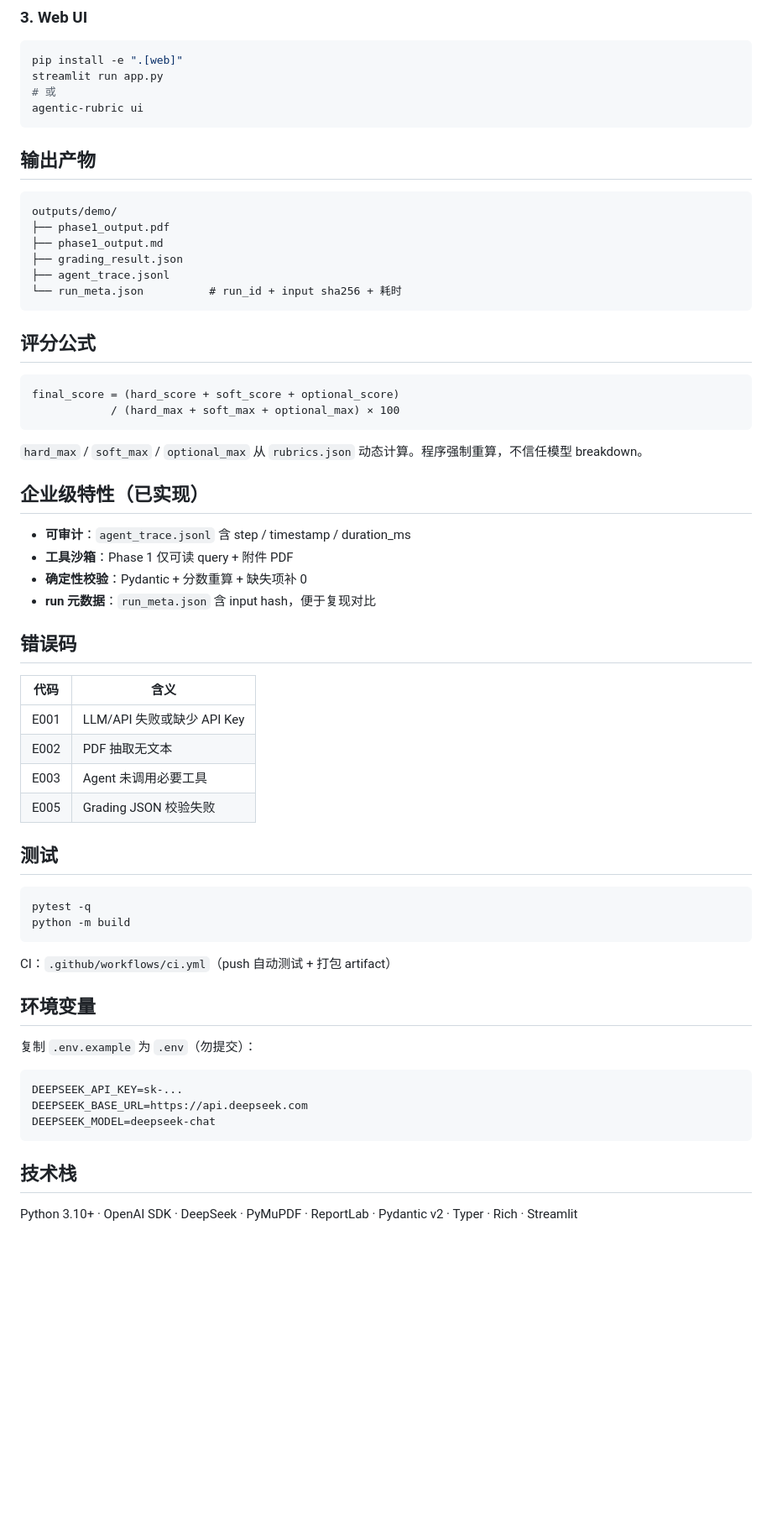
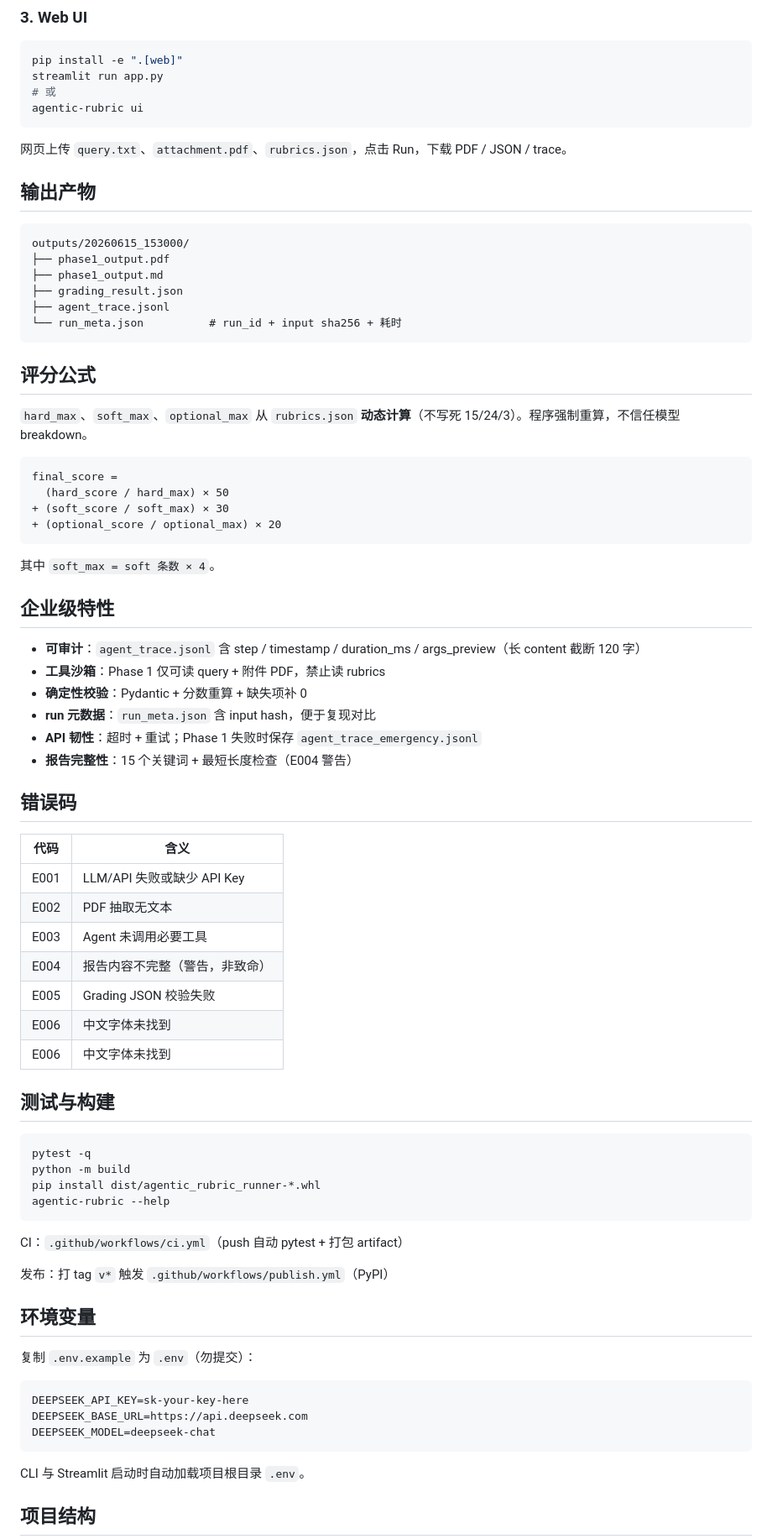
Before and after one commit to bosprimigenious/agentic-rubric-runner, a Markdown page: README.md, the part around one of its changes. Shown at 84% size. Rendered like a GitHub page; blank space fills up the shorter version.

````diff
--- a/README.md
+++ b/README.md
@@ -68,10 +84,12 @@ streamlit run app.py
 agentic-rubric ui
 ```
 
+网页上传 `query.txt`、`attachment.pdf`、`rubrics.json`，点击 Run，下载 PDF / JSON / trace。
+
 ## 输出产物
 
 ```
-outputs/demo/
+outputs/20260615_153000/
 ├── phase1_output.pdf
 ├── phase1_output.md
 ├── grading_result.json
@@ -81,19 +99,25 @@ outputs/demo/
 
 ## 评分公式
 
+`hard_max`、`soft_max`、`optional_max` 从 `rubrics.json` **动态计算**（不写死 15/24/3）。程序强制重算，不信任模型 breakdown。
+
 ```
-final_score = (hard_score + soft_score + optional_score)
-            / (hard_max + soft_max + optional_max) × 100
+final_score =
+  (hard_score / hard_max) × 50
++ (soft_score / soft_max) × 30
++ (optional_score / optional_max) × 20
 ```
 
-`hard_max` / `soft_max` / `optional_max` 从 `rubrics.json` 动态计算。程序强制重算，不信任模型 breakdown。
+其中 `soft_max = soft 条数 × 4`。
 
-## 企业级特性（已实现）
+## 企业级特性
 
-- **可审计**：`agent_trace.jsonl` 含 step / timestamp / duration_ms
-- **工具沙箱**：Phase 1 仅可读 query + 附件 PDF
+- **可审计**：`agent_trace.jsonl` 含 step / timestamp / duration_ms / args_preview（长 content 截断 120 字）
+- **工具沙箱**：Phase 1 仅可读 query + 附件 PDF，禁止读 rubrics
 - **确定性校验**：Pydantic + 分数重算 + 缺失项补 0
 - **run 元数据**：`run_meta.json` 含 input hash，便于复现对比
+- **API 韧性**：超时 + 重试；Phase 1 失败时保存 `agent_trace_emergency.jsonl`
+- **报告完整性**：15 个关键词 + 最短长度检查（E004 警告）
 
 ## 错误码
 
@@ -102,28 +126,35 @@ final_score = (hard_score + soft_score + optional_score)
 | E001 | LLM/API 失败或缺少 API Key |
 | E002 | PDF 抽取无文本 |
 | E003 | Agent 未调用必要工具 |
+| E004 | 报告内容不完整（警告，非致命） |
 | E005 | Grading JSON 校验失败 |
+| E006 | 中文字体未找到 |
+| E006 | 中文字体未找到 |
 
-## 测试
+## 测试与构建
 
 ```bash
 pytest -q
 python -m build
+pip install dist/agentic_rubric_runner-*.whl
+agentic-rubric --help
 ```
 
-CI：`.github/workflows/ci.yml`（push 自动测试 + 打包 artifact）
+CI：`.github/workflows/ci.yml`（push 自动 pytest + 打包 artifact）
+
+发布：打 tag `v*` 触发 `.github/workflows/publish.yml`（PyPI）
 
 ## 环境变量
 
 复制 `.env.example` 为 `.env`（勿提交）：
 
 ```
-DEEPSEEK_API_KEY=sk-...
+DEEPSEEK_API_KEY=sk-your-key-here
 DEEPSEEK_BASE_URL=https://api.deepseek.com
 DEEPSEEK_MODEL=deepseek-chat
 ```
 
-## 技术栈
+CLI 与 Streamlit 启动时自动加载项目根目录 `.env`。
 
-Python 3.10+ · OpenAI SDK · DeepSeek · PyMuPDF · ReportLab · Pydantic v2 · Typer · Rich · Streamlit
+## 项目结构
 
````
Also changed, not shown: other parts of README.md (+41 -7 lines).
